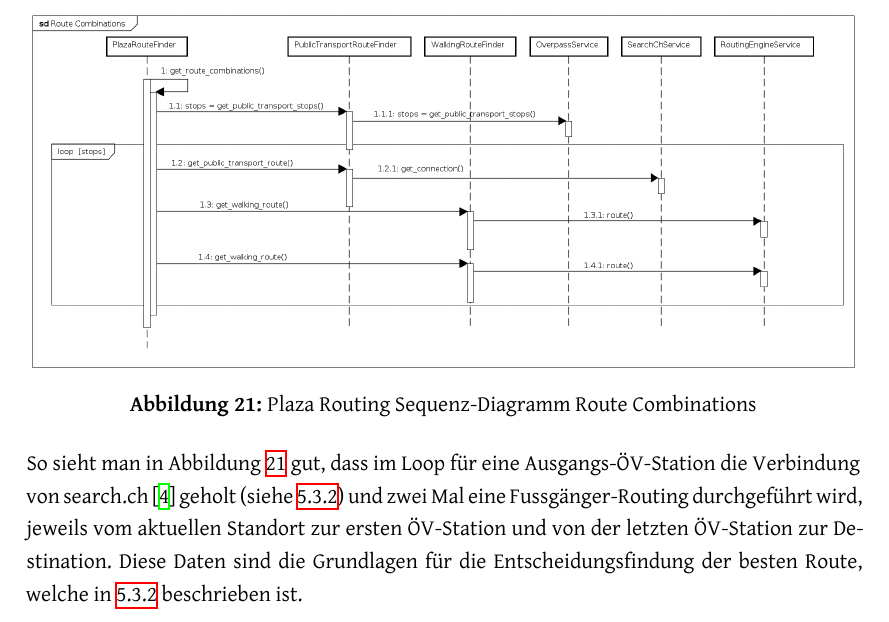
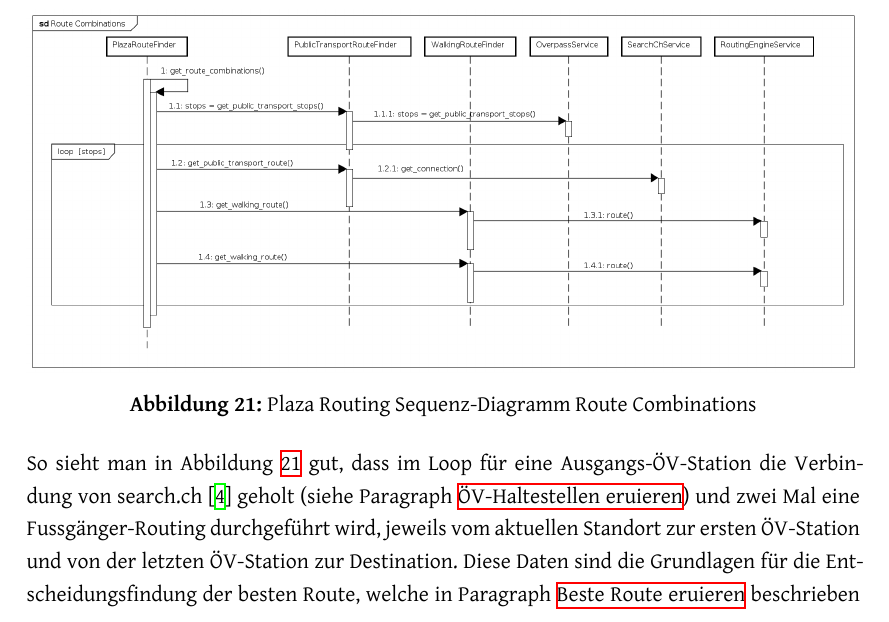
Before and after one commit to PlazaNav/PlazaNav-doc, a LaTeX thesis (index.tex, which reads projectdoc/implementation.tex): part of page 49 of 67 before the commit and part of page 49 of 68 after it, cut so that both start at the same text. Compiled offline with XeLaTeX.

Commit message:
switch from paragraph ref to nameref

```diff
--- a/projectdoc/implementation.tex
+++ b/projectdoc/implementation.tex
@@ -43,7 +43,7 @@ In Abbildung \ref{fig:sequence_diagram_plaza_routing_overview} sind die Interakt
     \label{fig:sequence_diagram_plaza_routing_route_combs}
 \end{figure}
 
-So sieht man in Abbildung \ref{fig:sequence_diagram_plaza_routing_route_combs} gut, dass im Loop für eine Ausgangs-ÖV-Station die Verbindung von search.ch \cite{search_ch_route_api} geholt (siehe \ref{impl:Plaza Routing ÖV-Haltestellen eruieren}) und zwei Mal eine Fussgänger-Routing durchgeführt wird, jeweils vom aktuellen Standort zur ersten ÖV-Station und von der letzten ÖV-Station zur Destination. Diese Daten sind die Grundlagen für die Entscheidungsfindung der besten Route, welche in \ref{impl:Plaza Routing Beste Route eruieren} beschrieben ist.
+So sieht man in Abbildung \ref{fig:sequence_diagram_plaza_routing_route_combs} gut, dass im Loop für eine Ausgangs-ÖV-Station die Verbindung von search.ch \cite{search_ch_route_api} geholt (siehe Paragraph \nameref{impl:Plaza Routing ÖV-Haltestellen eruieren}) und zwei Mal eine Fussgänger-Routing durchgeführt wird, jeweils vom aktuellen Standort zur ersten ÖV-Station und von der letzten ÖV-Station zur Destination. Diese Daten sind die Grundlagen für die Entscheidungsfindung der besten Route, welche in Paragraph \nameref{impl:Plaza Routing Beste Route eruieren} beschrieben ist.
 
 \paragraph{ÖV-Haltestellen eruieren}\label{impl:Plaza Routing ÖV-Haltestellen eruieren}~\\
 ÖV-Haltestellen werden mit Overpass \cite{wiki:overpass} aus \ac{OSM} bezogen. Dabei wird um den aktuellen Standort eine \gls{BoundingBox} gezogen. Die Bounding Box ist konfigurierbar und entspricht einer zumutbaren Laufdistanz. In dieser Fläche werden Nodes und Relationen mit Tags, welche ÖV-Haltestellen identifizieren (\emph{''public\_transport''=''stop\_position''}, \emph{''type''=''public\_transport''} etc.), gefiltert und deren \emph{uic\_ref} zurückgegeben.
```
